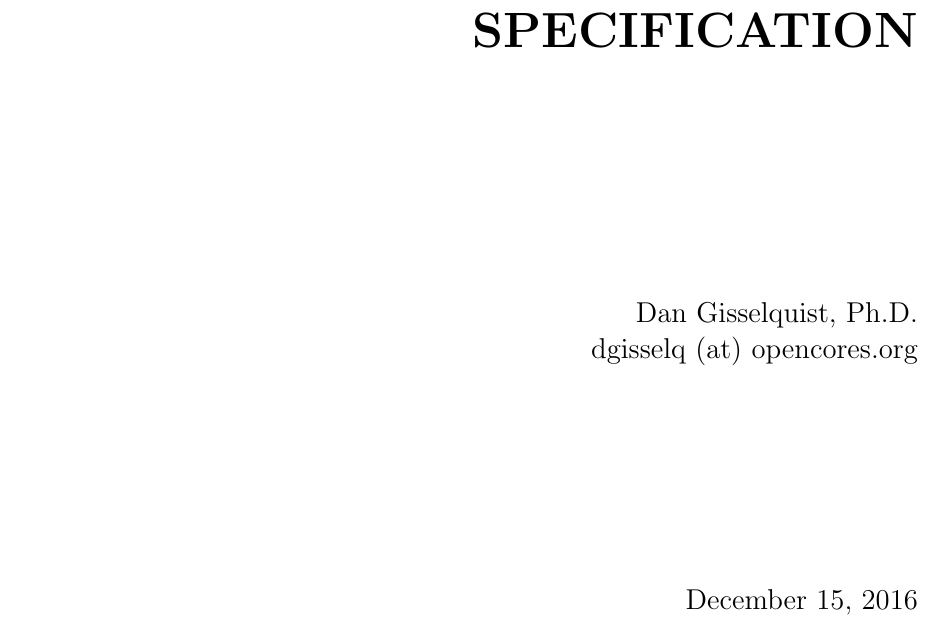
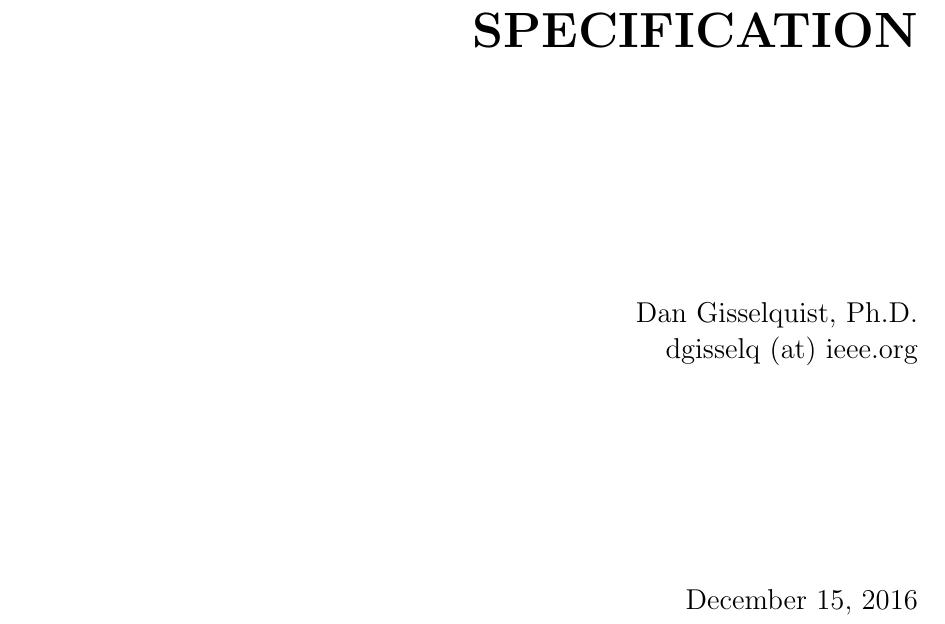
Before and after one commit to ZipCPU/sdspi, a LaTeX document (doc/src/spec.tex): part of page 1 of 23, cut so that both start at the same text. Compiled offline with LaTeX, dvips and Ghostscript.

Commit message:
Changed contact e-mail address

```diff
--- a/doc/src/spec.tex
+++ b/doc/src/spec.tex
@@ -53,7 +53,7 @@
 \project{SDSPI Controller}
 \title{Specification}
 \author{Dan Gisselquist, Ph.D.}
-\email{dgisselq (at) opencores.org}
+\email{dgisselq (at) ieee.org}
 \revision{Rev.~0.1}
 \begin{document}
 \pagestyle{gqtekspecplain}
```
Also changed, not shown: doc/spec.pdf.
